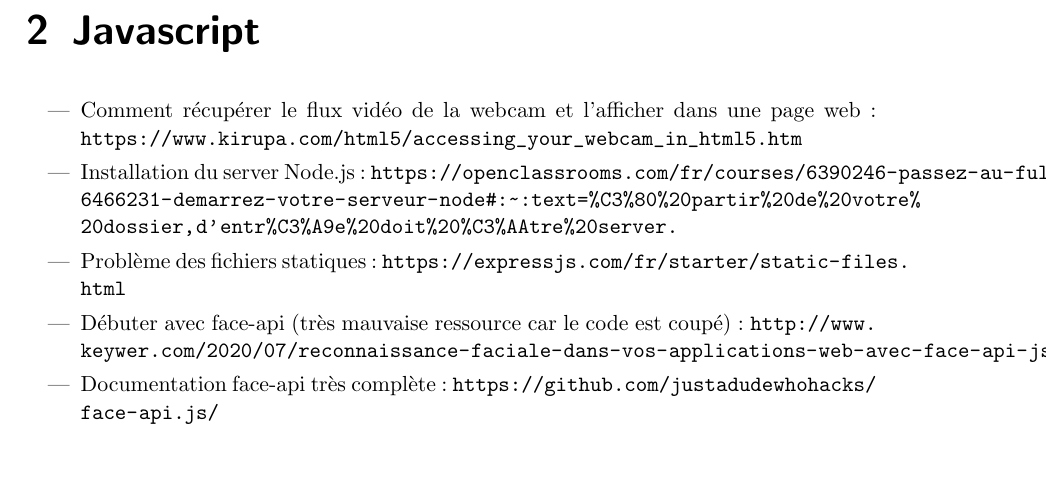
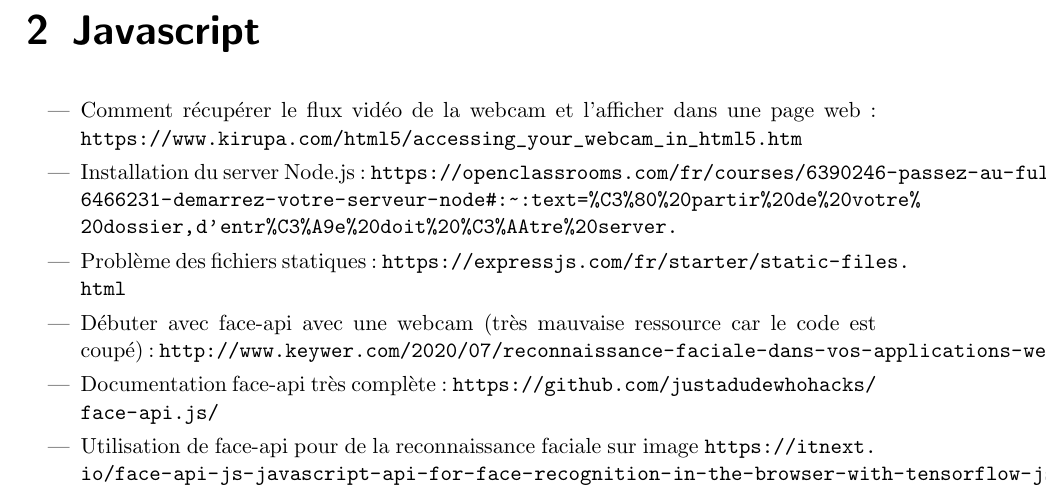
Before and after one commit to Teillet-Charly/facialrecognition, a LaTeX book (Logbook/LogBook.tex, which reads Logbook/Javascript.tex): part of page 6 of 6, cut so that both start at the same text, the shorter picture padded with empty space. Compiled offline with pdfLaTeX.

Commit message:
Facial recognition

```diff
--- a/Logbook/Javascript.tex
+++ b/Logbook/Javascript.tex
@@ -5,8 +5,10 @@
     \url{https://openclassrooms.com/fr/courses/6390246-passez-au-full-stack-avec-node-js-express-et-mongodb/6466231-demarrez-votre-serveur-node#:~:text=%C3%80%20partir%20de%20votre%20dossier,d'entr%C3%A9e%20doit%20%C3%AAtre%20server.}
     \item Problème des fichiers statiques :
     \url{https://expressjs.com/fr/starter/static-files.html}
-    \item Débuter avec face-api (très mauvaise ressource car le code est coupé) :
+    \item Débuter avec face-api avec une webcam (très mauvaise ressource car le code est coupé) :
     \url{http://www.keywer.com/2020/07/reconnaissance-faciale-dans-vos-applications-web-avec-face-api-js/}
     \item Documentation face-api très complète :
     \url{https://github.com/justadudewhohacks/face-api.js/}
+    \item Utilisation de face-api pour de la reconnaissance faciale sur image
+    \url{https://itnext.io/face-api-js-javascript-api-for-face-recognition-in-the-browser-with-tensorflow-js-bcc2a6c4cf07}
 \end{itemize}
```
Also changed, not shown: Logbook/Figures/face_recognition.PNG (added), Logbook/Figures/unknow.PNG (added), Logbook/LogBook.pdf, 4 other files.
